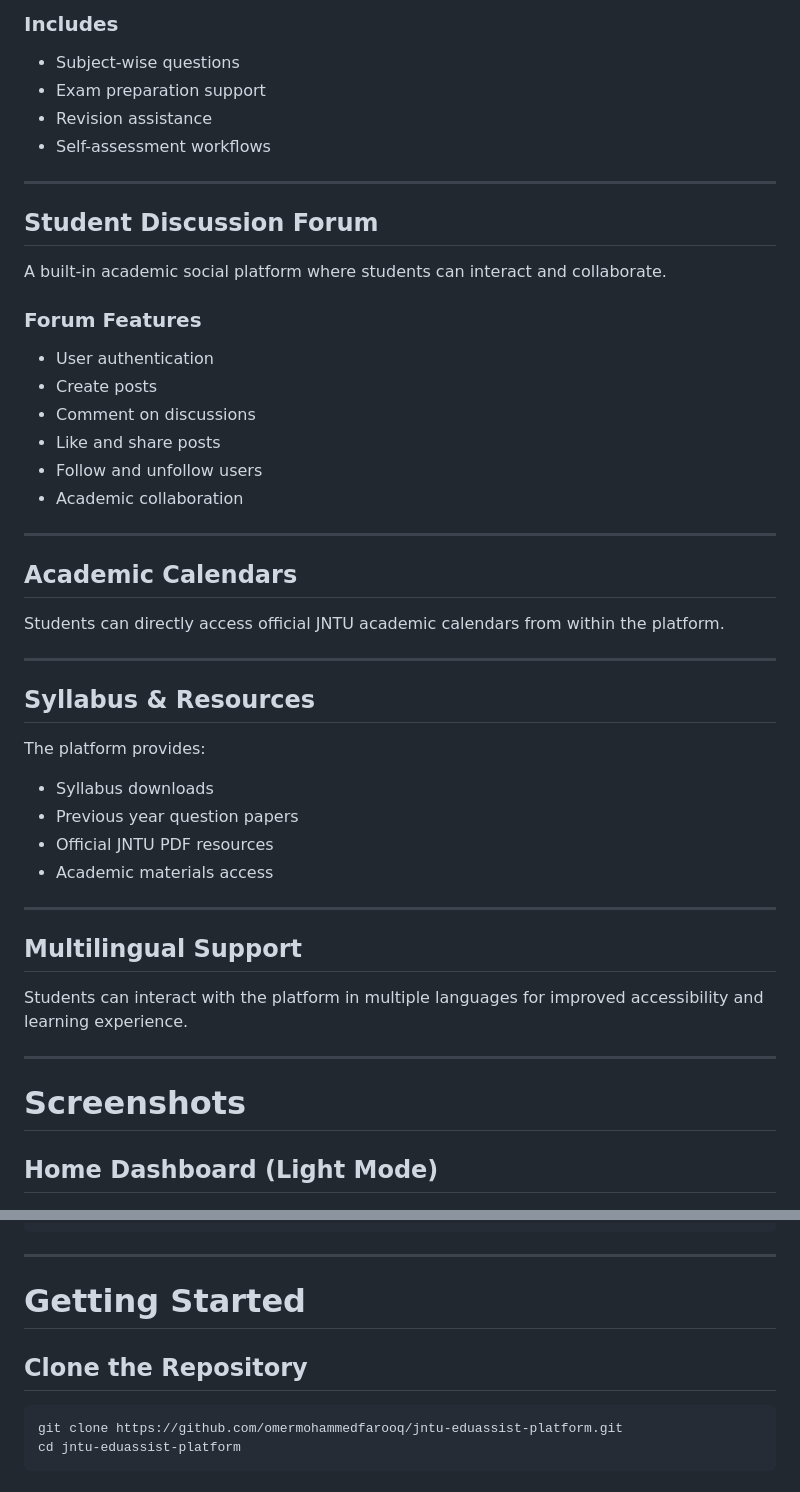
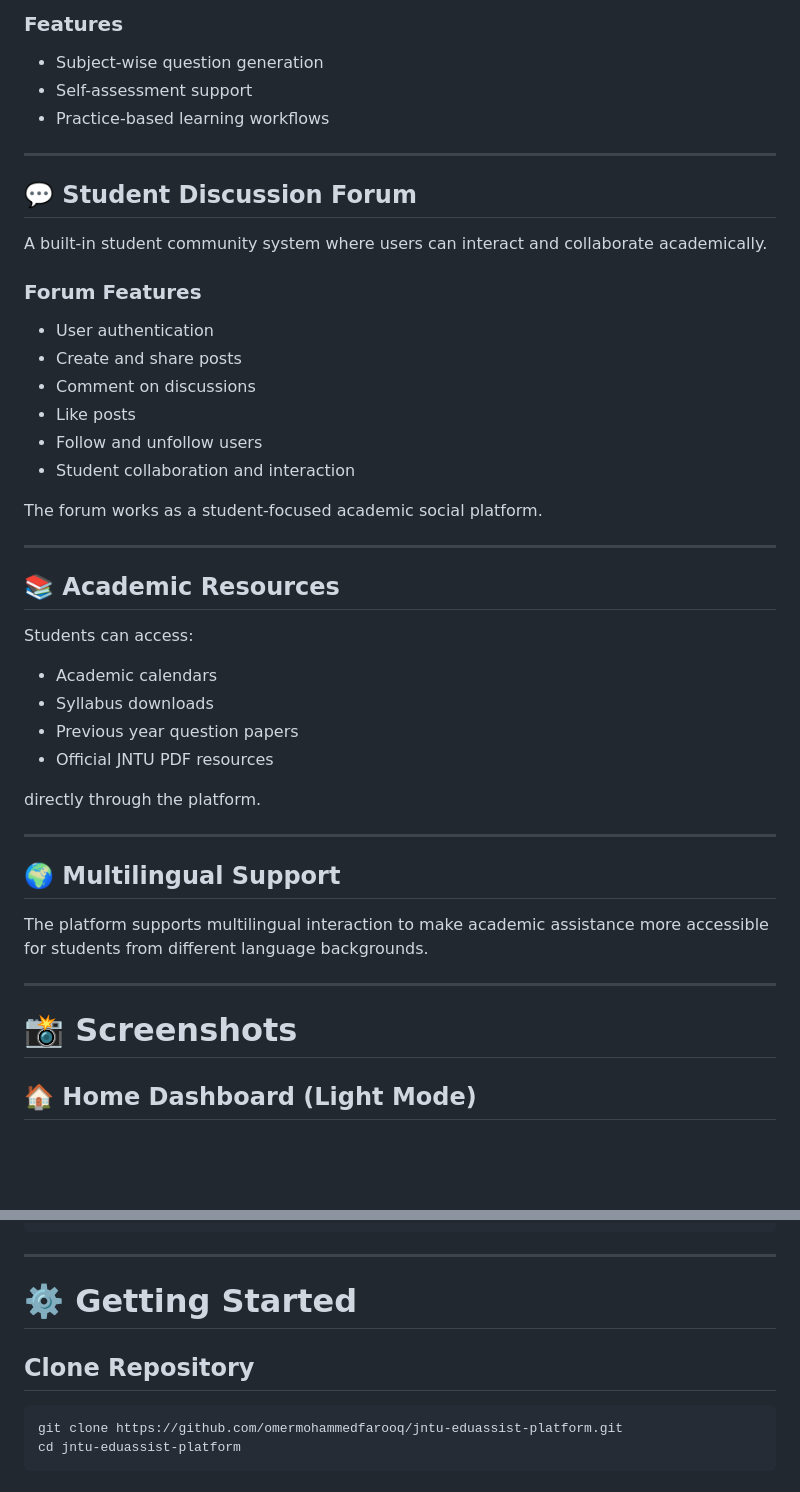
Before and after one commit to omermohammedfarooq/jntu-eduassist-platform, a Markdown page: README.md, 2 parts joined by grey strips. Rendered like a GitHub page; blank space fills up the shorter version.

````diff
--- a/README.md
+++ b/README.md
@@ -65,51 +73,48 @@ Generate practice questions to improve preparation and self-assessment.
 
-### Includes
-- Subject-wise questions
-- Exam preparation support
-- Revision assistance
-- Self-assessment workflows
+### Features
+- Subject-wise question generation
+- Self-assessment support
+- Practice-based learning workflows
 
 ---
 
-## Student Discussion Forum
+## 💬 Student Discussion Forum
 
-A built-in academic social platform where students can interact and collaborate.
+A built-in student community system where users can interact and collaborate academically.
 
 ### Forum Features
 - User authentication
-- Create posts
+- Create and share posts
 - Comment on discussions
-- Like and share posts
+- Like posts
 - Follow and unfollow users
-- Academic collaboration
+- Student collaboration and interaction
+
+The forum works as a student-focused academic social platform.
 
 ---
 
-## Academic Calendars
+## 📚 Academic Resources
 
-Students can directly access official JNTU academic calendars from within the platform.
+Students can access:
+- Academic calendars
+- Syllabus downloads
+- Previous year question papers
+- Official JNTU PDF resources
+
+directly through the platform.
 
 ---
 
-## Syllabus & Resources
+## 🌍 Multilingual Support
 
-The platform provides:
-- Syllabus downloads
-- Previous year question papers
-- Official JNTU PDF resources
-- Academic materials access
+The platform supports multilingual interaction to make academic assistance more accessible for students from different language backgrounds.
 
 ---
 
-## Multilingual Support
+# 📸 Screenshots
 
-Students can interact with the platform in multiple languages for improved accessibility and learning experience.
-
----
-
-# Screenshots
-
-## Home Dashboard (Light Mode)
+## 🏠 Home Dashboard (Light Mode)
 
 ![Home Dashboard](assets/Screenshots/Home_1_Lightmode.png)
 
@@ -203,9 +208,9 @@ jntu-eduassist-platform/
 
 ---
 
-# Getting Started
+# ⚙️ Getting Started
 
-## Clone the Repository
+## Clone Repository
 
 ```bash
 git clone https://github.com/omermohammedfarooq/jntu-eduassist-platform.git
````
Also changed, not shown: other parts of README.md (+52 -59 lines).
